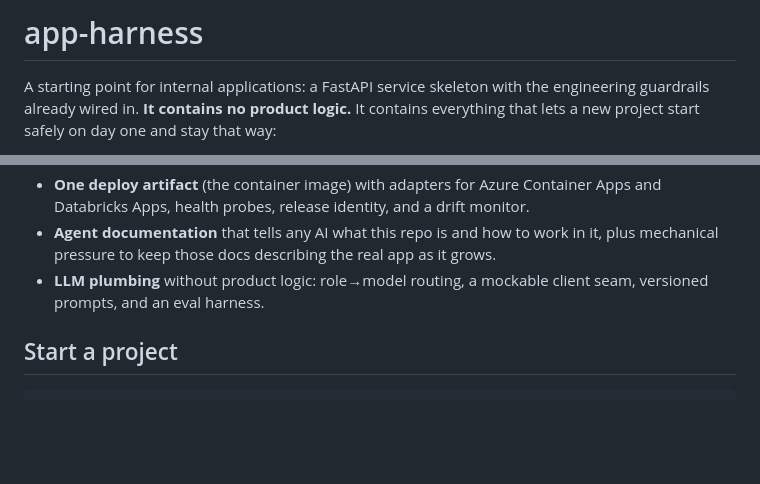
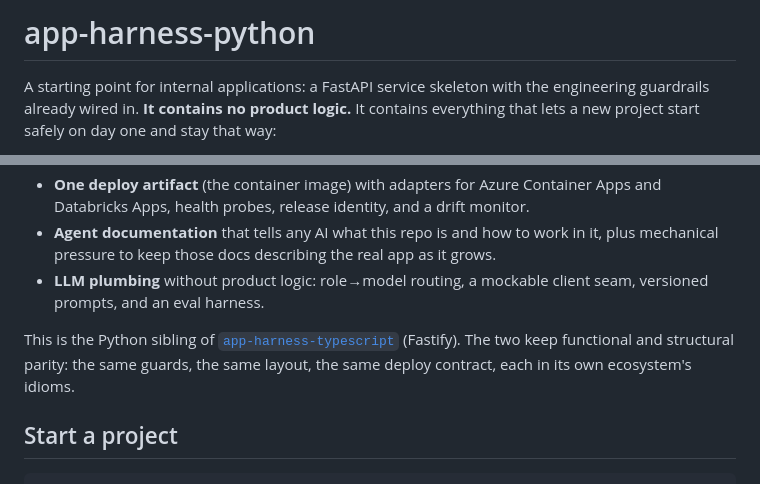
Before and after one commit to JonathanBechtel/app-harness-python, a Markdown page: README.md, 2 parts joined by grey strips. Drawn GitHub-style; blank space fills up the shorter version.

Commit message:
docs: rename to app-harness-python and link the TypeScript sibling

```diff
--- a/README.md
+++ b/README.md
@@ -1,4 +1,4 @@
-# app-harness
+# app-harness-python
 
 A starting point for internal applications: a FastAPI service skeleton with the engineering guardrails already wired in. **It contains no product logic.** It contains everything that lets a new project start safely on day one and stay that way:
 
@@ -7,6 +7,8 @@ A starting point for internal applications: a FastAPI service skeleton with the
 - **One deploy artifact** (the container image) with adapters for Azure Container Apps and Databricks Apps, health probes, release identity, and a drift monitor.
 - **Agent documentation** that tells any AI what this repo is and how to work in it, plus mechanical pressure to keep those docs describing the real app as it grows.
 - **LLM plumbing** without product logic: role→model routing, a mockable client seam, versioned prompts, and an eval harness.
+
+This is the Python sibling of [`app-harness-typescript`](https://github.com/JonathanBechtel/app-harness-typescript) (Fastify). The two keep functional and structural parity: the same guards, the same layout, the same deploy contract, each in its own ecosystem's idioms.
 
 ## Start a project
 
```
